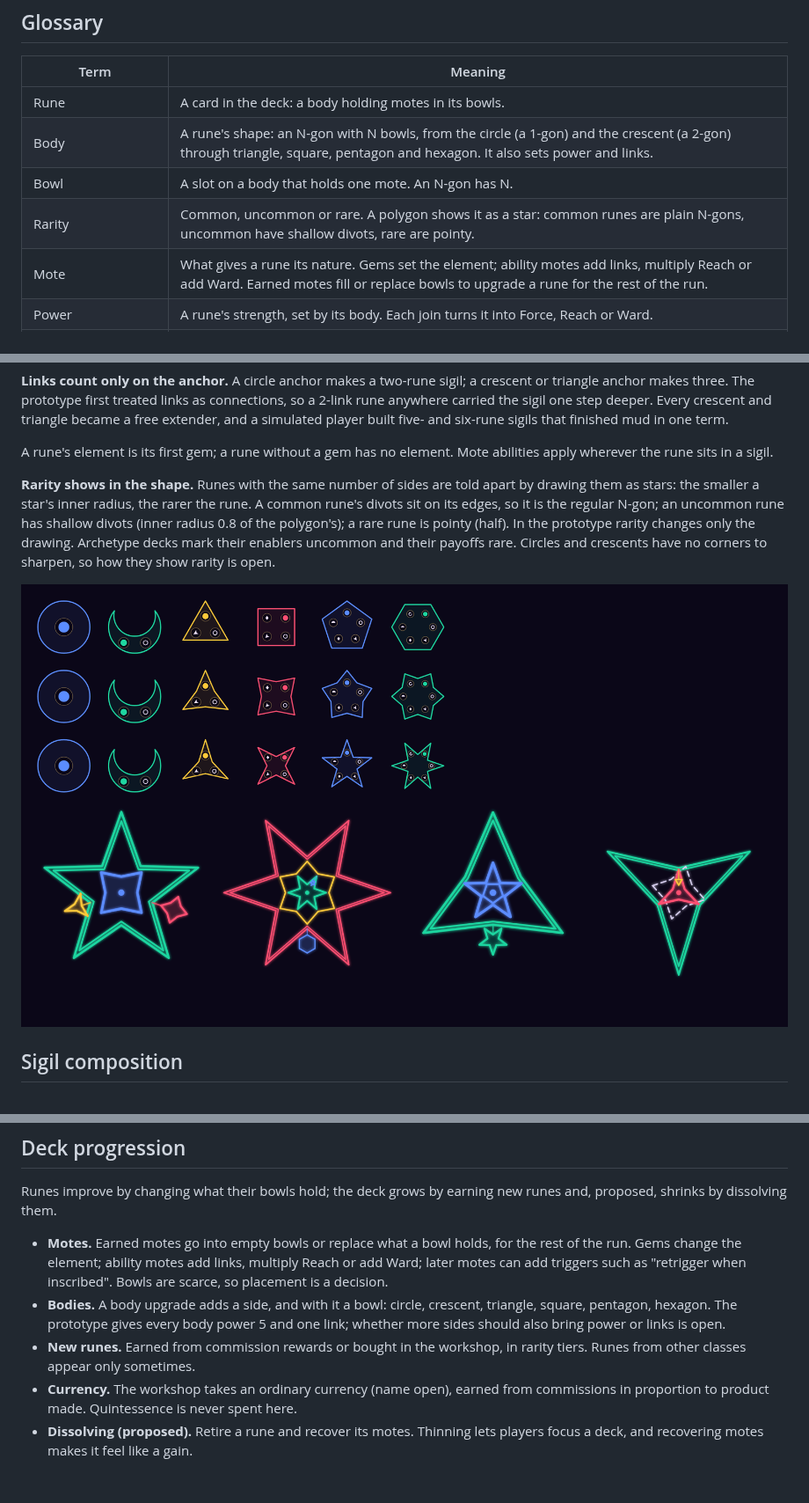
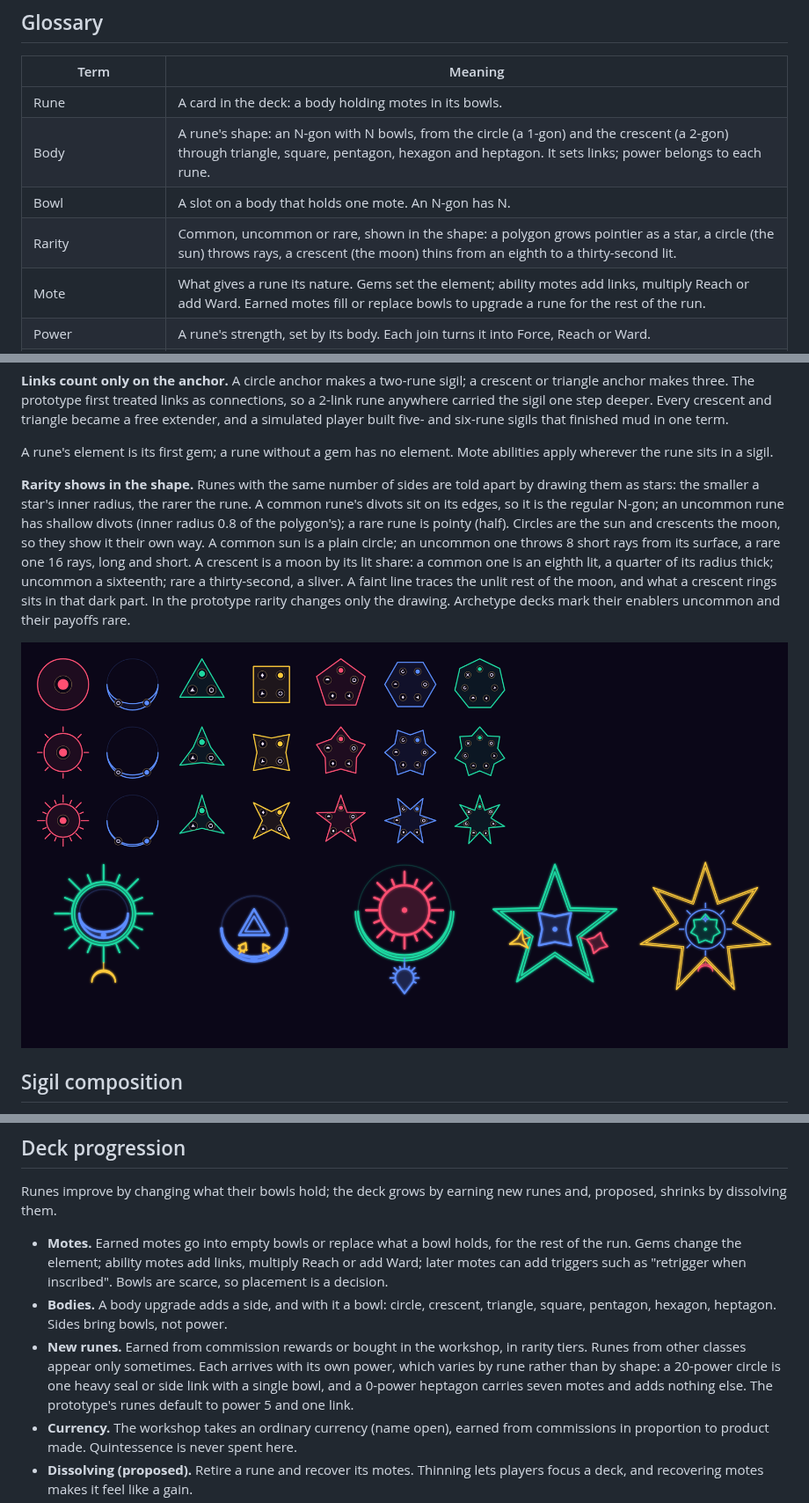
Before and after one commit to DArtagnon-wiki/herau-face, a Markdown page: DESIGN.md, 3 parts joined by grey strips. Shown at 88% size. Rendered like a GitHub page; pictures changed too: docs/rune-rarity.png; blank space fills up the shorter version.

```diff
--- a/DESIGN.md
+++ b/DESIGN.md
@@ -21,9 +21,9 @@ A roguelike deckbuilder in the spirit of Balatro: each term you compose sigils f
 | Term | Meaning |
 | --- | --- |
 | Rune | A card in the deck: a body holding motes in its bowls. |
-| Body | A rune's shape: an N-gon with N bowls, from the circle (a 1-gon) and the crescent (a 2-gon) through triangle, square, pentagon and hexagon. It also sets power and links. |
+| Body | A rune's shape: an N-gon with N bowls, from the circle (a 1-gon) and the crescent (a 2-gon) through triangle, square, pentagon, hexagon and heptagon. It sets links; power belongs to each rune. |
 | Bowl | A slot on a body that holds one mote. An N-gon has N. |
-| Rarity | Common, uncommon or rare. A polygon shows it as a star: common runes are plain N-gons, uncommon have shallow divots, rare are pointy. |
+| Rarity | Common, uncommon or rare, shown in the shape: a polygon grows pointier as a star, a circle (the sun) throws rays, a crescent (the moon) thins from an eighth to a thirty-second lit. |
 | Mote | What gives a rune its nature. Gems set the element; ability motes add links, multiply Reach or add Ward. Earned motes fill or replace bowls to upgrade a rune for the rest of the run. |
 | Power | A rune's strength, set by its body. Each join turns it into Force, Reach or Ward. |
 | Links | How many runes a rune holds when it anchors a sigil. |
@@ -107,7 +108,7 @@ A rune is a body holding motes. The body is an N-gon with N bowls, a circle coun
 
 A rune's element is its first gem; a rune without a gem has no element. Mote abilities apply wherever the rune sits in a sigil.
 
-**Rarity shows in the shape.** Runes with the same number of sides are told apart by drawing them as stars: the smaller a star's inner radius, the rarer the rune. A common rune's divots sit on its edges, so it is the regular N-gon; an uncommon rune has shallow divots (inner radius 0.8 of the polygon's); a rare rune is pointy (half). In the prototype rarity changes only the drawing. Archetype decks mark their enablers uncommon and their payoffs rare. Circles and crescents have no corners to sharpen, so how they show rarity is open.
+**Rarity shows in the shape.** Runes with the same number of sides are told apart by drawing them as stars: the smaller a star's inner radius, the rarer the rune. A common rune's divots sit on its edges, so it is the regular N-gon; an uncommon rune has shallow divots (inner radius 0.8 of the polygon's); a rare rune is pointy (half). Circles are the sun and crescents the moon, so they show it their own way. A common sun is a plain circle; an uncommon one throws 8 short rays from its surface, a rare one 16 rays, long and short. A crescent is a moon by its lit share: a common one is an eighth lit, a quarter of its radius thick; uncommon a sixteenth; rare a thirty-second, a sliver. A faint line traces the unlit rest of the moon, and what a crescent rings sits in that dark part. In the prototype rarity changes only the drawing. Archetype decks mark their enablers uncommon and their payoffs rare.
 
 ![Runes by rarity: each body common, uncommon and rare, and sigils of stars](docs/rune-rarity.png)
 
@@ -183,8 +184,8 @@ Runes from other classes are sometimes offered, and taking them isn't always goo
 Runes improve by changing what their bowls hold; the deck grows by earning new runes and, proposed, shrinks by dissolving them.
 
 - **Motes.** Earned motes go into empty bowls or replace what a bowl holds, for the rest of the run. Gems change the element; ability motes add links, multiply Reach or add Ward; later motes can add triggers such as "retrigger when inscribed". Bowls are scarce, so placement is a decision.
-- **Bodies.** A body upgrade adds a side, and with it a bowl: circle, crescent, triangle, square, pentagon, hexagon. The prototype gives every body power 5 and one link; whether more sides should also bring power or links is open.
-- **New runes.** Earned from commission rewards or bought in the workshop, in rarity tiers. Runes from other classes appear only sometimes.
+- **Bodies.** A body upgrade adds a side, and with it a bowl: circle, crescent, triangle, square, pentagon, hexagon, heptagon. Sides bring bowls, not power.
+- **New runes.** Earned from commission rewards or bought in the workshop, in rarity tiers. Runes from other classes appear only sometimes. Each arrives with its own power, which varies by rune rather than by shape: a 20-power circle is one heavy seal or side link with a single bowl, and a 0-power heptagon carries seven motes and adds nothing else. The prototype's runes default to power 5 and one link.
 - **Currency.** The workshop takes an ordinary currency (name open), earned from commissions in proportion to product made. Quintessence is never spent here.
 - **Dissolving (proposed).** Retire a rune and recover its motes. Thinning lets players focus a deck, and recovering motes makes it feel like a gain.
 - **Formulae (proposed).** Consumables that level up a join type, like Balatro's planet cards.
```
Also changed, not shown: other parts of DESIGN.md (+3 -2 lines), README.md (+5 -2 lines), 10 other files.
